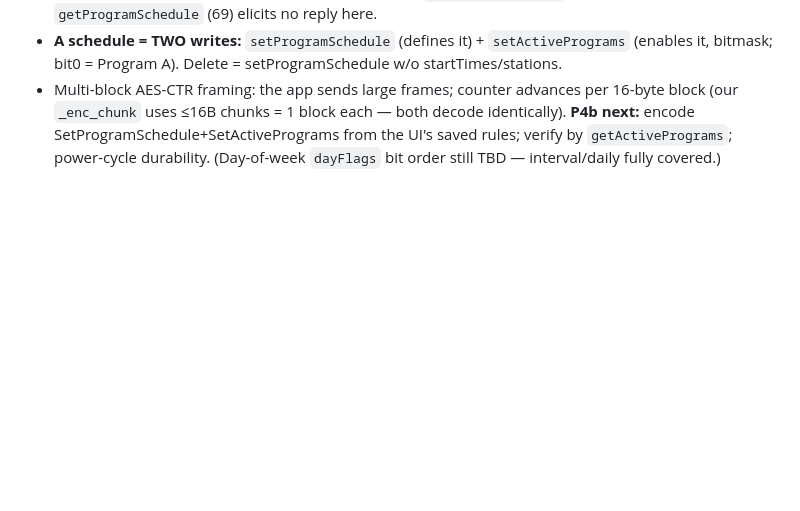
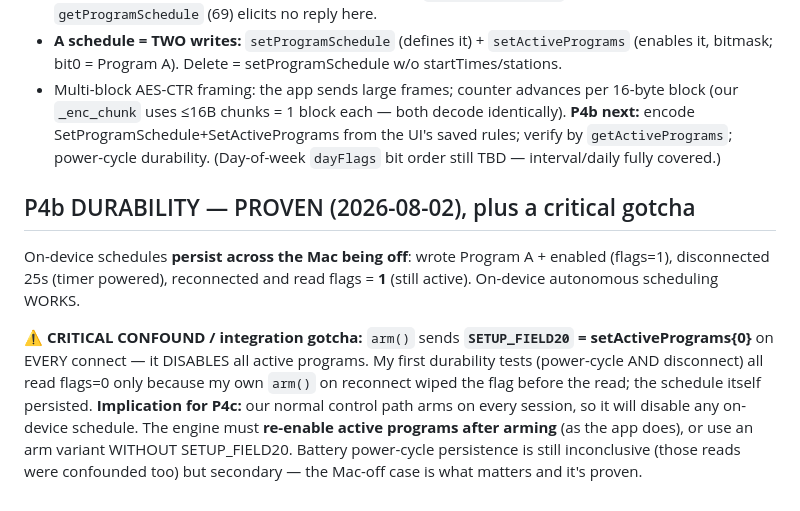
Before and after one commit to evanscastonguay/bhyve-xd-ble, a Markdown page: SPIKE_schedule.md, the part around the change. Drawn GitHub-style; blank space fills up the shorter version.

```diff
--- a/SPIKE_schedule.md
+++ b/SPIKE_schedule.md
@@ -129,3 +129,17 @@ our replayed schedule and reverts cleanly — non-destructive & reversible.
 **P4b next:** encode SetProgramSchedule+SetActivePrograms from the UI's saved rules; verify by
 `getActivePrograms`; power-cycle durability. (Day-of-week `dayFlags` bit order still TBD —
 interval/daily fully covered.)
+
+## P4b DURABILITY — PROVEN (2026-08-02), plus a critical gotcha
+On-device schedules **persist across the Mac being off**: wrote Program A + enabled (flags=1),
+disconnected 25s (timer powered), reconnected and read flags = **1** (still active). On-device
+autonomous scheduling WORKS.
+
+⚠️ **CRITICAL CONFOUND / integration gotcha:** `arm()` sends **`SETUP_FIELD20` = setActivePrograms{0}**
+on EVERY connect — it DISABLES all active programs. My first durability tests (power-cycle AND
+disconnect) all read flags=0 only because my own `arm()` on reconnect wiped the flag before the
+read; the schedule itself persisted. **Implication for P4c:** our normal control path arms on
+every session, so it will disable any on-device schedule. The engine must **re-enable
+active programs after arming** (as the app does), or use an arm variant WITHOUT SETUP_FIELD20.
+Battery power-cycle persistence is still inconclusive (those reads were confounded too) but
+secondary — the Mac-off case is what matters and it's proven.
```
Also changed, not shown: PLAN_schedule_p4c.md (added, +96 -0 lines).
